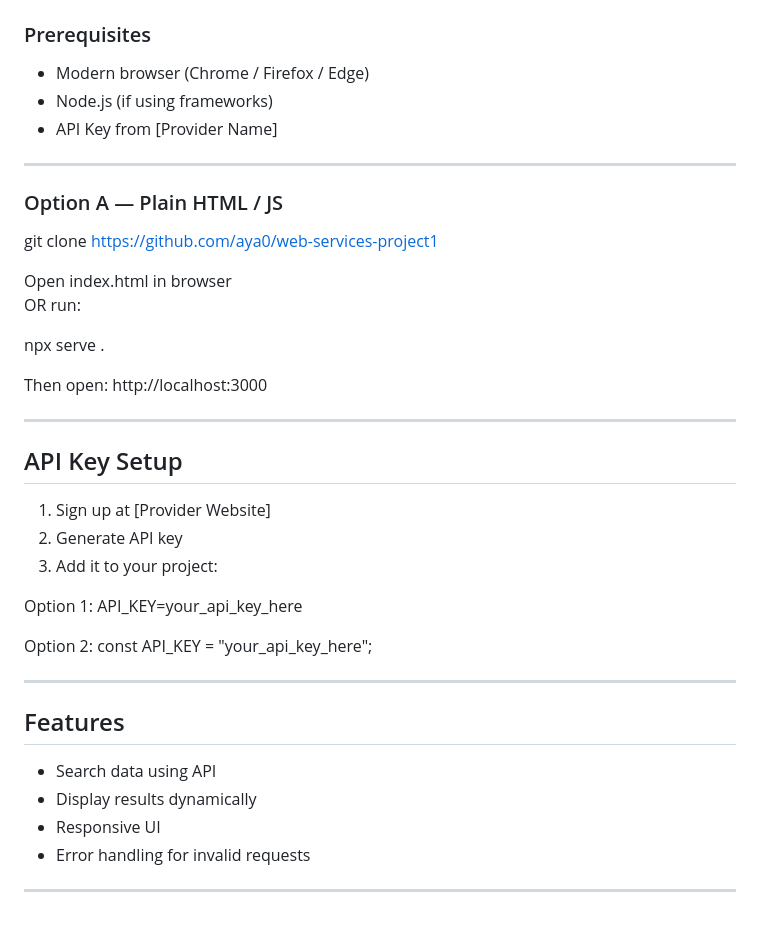
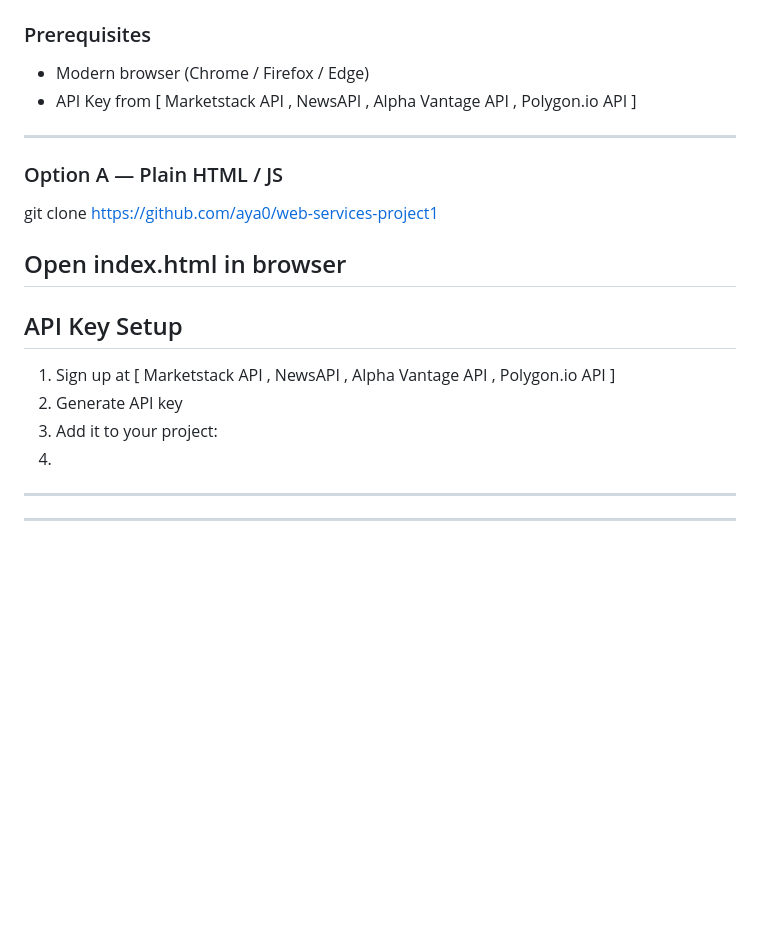
Before and after one commit to aya0/web-services-assignment1, a Markdown page: README.md, the part around one of its changes. Drawn GitHub-style; blank space fills up the shorter version.

Commit message:
Revise API information and project structure in README
Updated API details and project structure in README.

```diff
--- a/README.md
+++ b/README.md
@@ -148,8 +189,7 @@ assignment1/
 
 ###  Prerequisites
 - Modern browser (Chrome / Firefox / Edge)
-- Node.js (if using frameworks)
-- API Key from [Provider Name]
+- API Key from [ Marketstack API , NewsAPI , Alpha Vantage API , Polygon.io API ]
 
 ---
 
@@ -158,34 +198,14 @@ assignment1/
 git clone https://github.com/aya0/web-services-project1
 
 Open index.html in browser
-OR run:
-
-npx serve .
-
-Then open:
-http://localhost:3000
-
 ---
 
 ##  API Key Setup
 
-1. Sign up at [Provider Website]
+1. Sign up at [ Marketstack API , NewsAPI , Alpha Vantage API , Polygon.io API ]
 2. Generate API key
 3. Add it to your project:
-
-Option 1:
-API_KEY=your_api_key_here
-
-Option 2:
-const API_KEY = "your_api_key_here";
+4.
+---
 
 ---
-
-##  Features
-
-- Search data using API
-- Display results dynamically
-- Responsive UI
-- Error handling for invalid requests
-
----
```
Also changed, not shown: other parts of README.md (+51 -10 lines).
